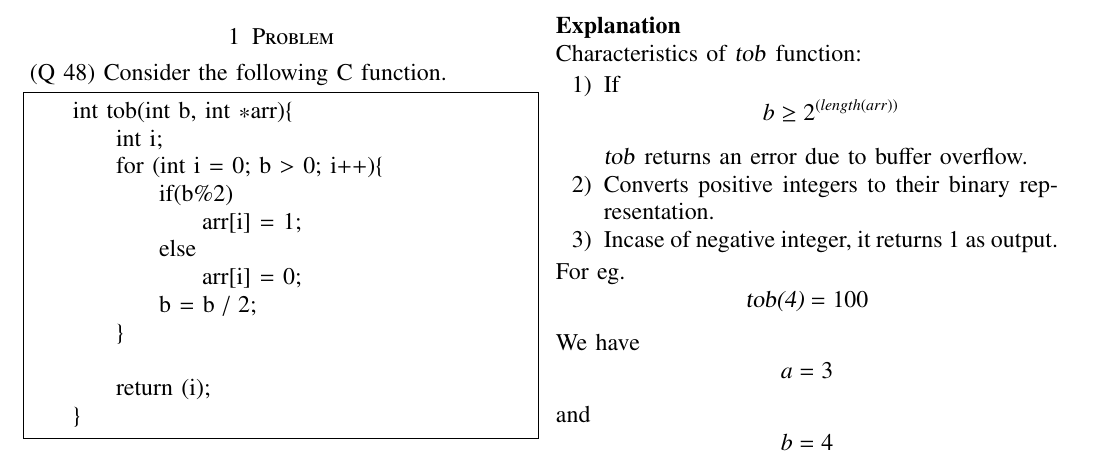
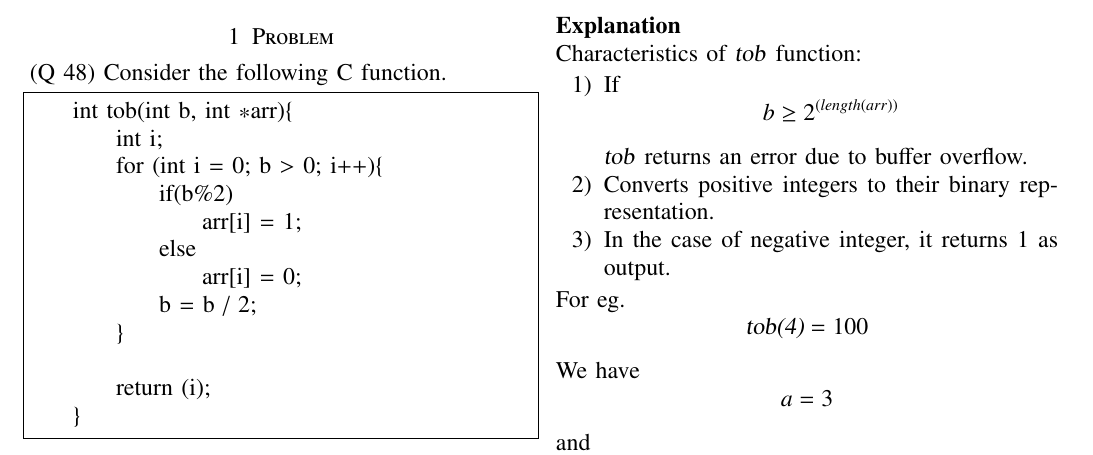
Before and after one commit to Kkuntal990/C-DS, a LaTeX problem sheet (Assignment1/assignment1.tex): part of the page, cut so that both start at the same text. Compiled offline with pdfLaTeX.

Commit message:
Typo fixed

```diff
--- a/Assignment1/assignment1.tex
+++ b/Assignment1/assignment1.tex
@@ -180,7 +180,7 @@ Characteristics of \textsl{tob} function:
 \begin{enumerate}
     \item If $$b \geq 2^{(length(arr))}$$ \textsl{tob} returns an error due to buffer overflow.
     \item Converts positive integers to their binary representation.
-    \item Incase of negative integer, it returns 1 as output.
+    \item In the case of negative integer, it returns 1 as output.
 \end{enumerate}
 
 For eg. $$\textsl{tob(4)} = 100 $$
```
Also changed, not shown: Assignment1/assignment1.pdf, 3 other files.
